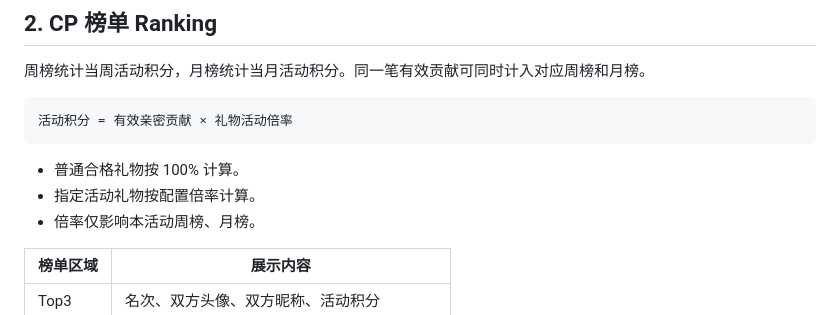
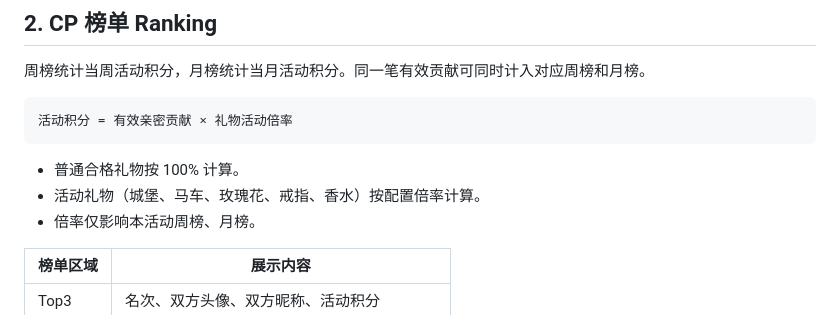
Before and after one commit to hhahahani-lab/product-tutorials, a Markdown page: cp-love-festival/PRD.md, the part around the change. Drawn GitHub-style.

Commit message:
docs: list multiplier gifts for Weekly CP ranking

````diff
--- a/cp-love-festival/PRD.md
+++ b/cp-love-festival/PRD.md
@@ -22,7 +22,7 @@
 ```
 
 - 普通合格礼物按 100% 计算。
-- 指定活动礼物按配置倍率计算。
+- 活动礼物（城堡、马车、玫瑰花、戒指、香水）按配置倍率计算。
 - 倍率仅影响本活动周榜、月榜。
 
 | 榜单区域 | 展示内容 |
````
